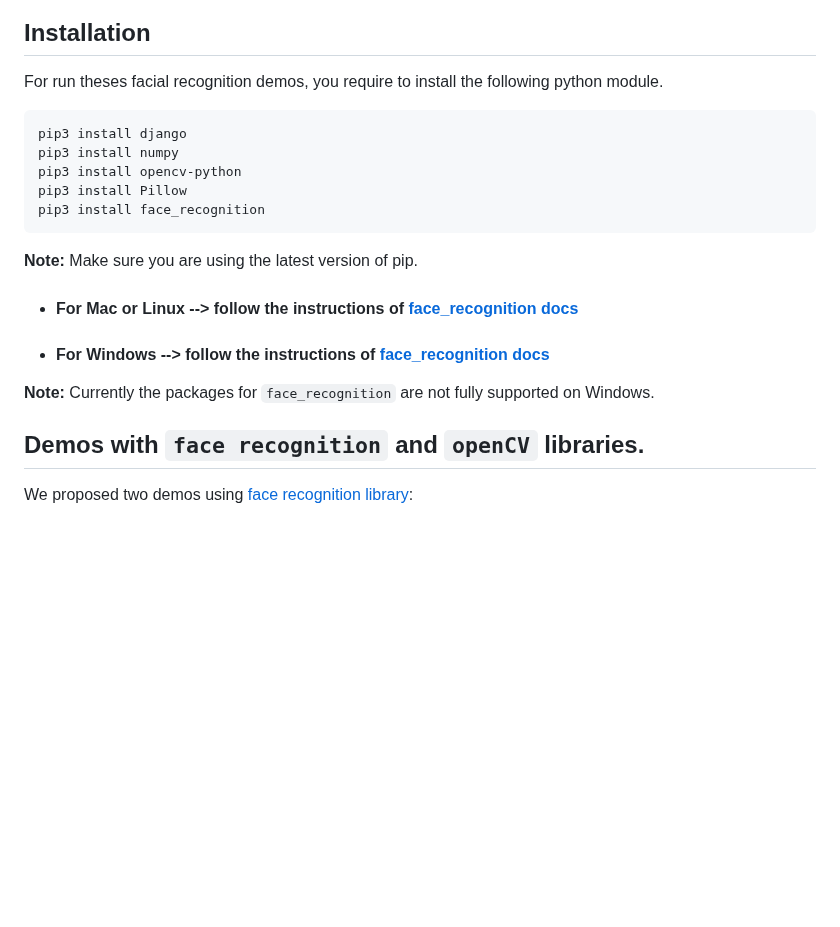
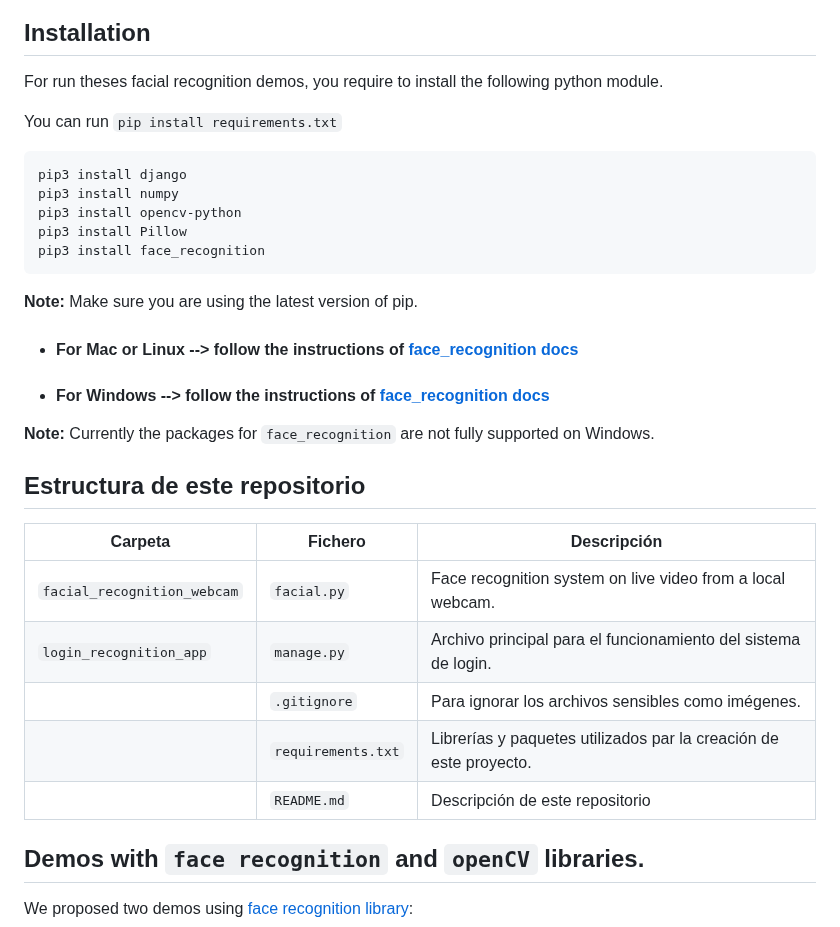
Before and after one commit to stph89/face_recognition_login_docker, a Markdown page: README.md, the part around the change. Rendered like a GitHub page; blank space fills up the shorter version.

````diff
--- a/README.md
+++ b/README.md
@@ -25,6 +25,7 @@ The requirements needed for this project are as follows :
 
 For run theses facial recognition demos, you require to install the following python module.
 
+You can run `pip install requirements.txt`
 
 ```
 pip3 install django
@@ -40,6 +41,15 @@ pip3 install face_recognition
 
 **Note:** Currently the packages for `face_recognition` are not fully supported on Windows.
 
+## Estructura de este repositorio
+
+| Carpeta                     | Fichero            | Descripción                                                       |
+|-----------------------------|--------------------|-------------------------------------------------------------------|
+| `facial_recognition_webcam` | `facial.py`        | Face recognition system on live video from a local webcam.        |
+| `login_recognition_app`     | `manage.py`        | Archivo principal para el funcionamiento del sistema de login.    |
+|                             | `.gitignore`       | Para ignorar los archivos sensibles como imégenes.                |
+|                             | `requirements.txt` | Librerías y paquetes utilizados par la creación de este proyecto. |
+|                             | `README.md`        | Descripción de este repositorio                                   |
 
 ## Demos with `face recognition` and `openCV` libraries.
 We proposed two demos using [face recognition library](https://github.com/ageitgey/face_recognition):
````
